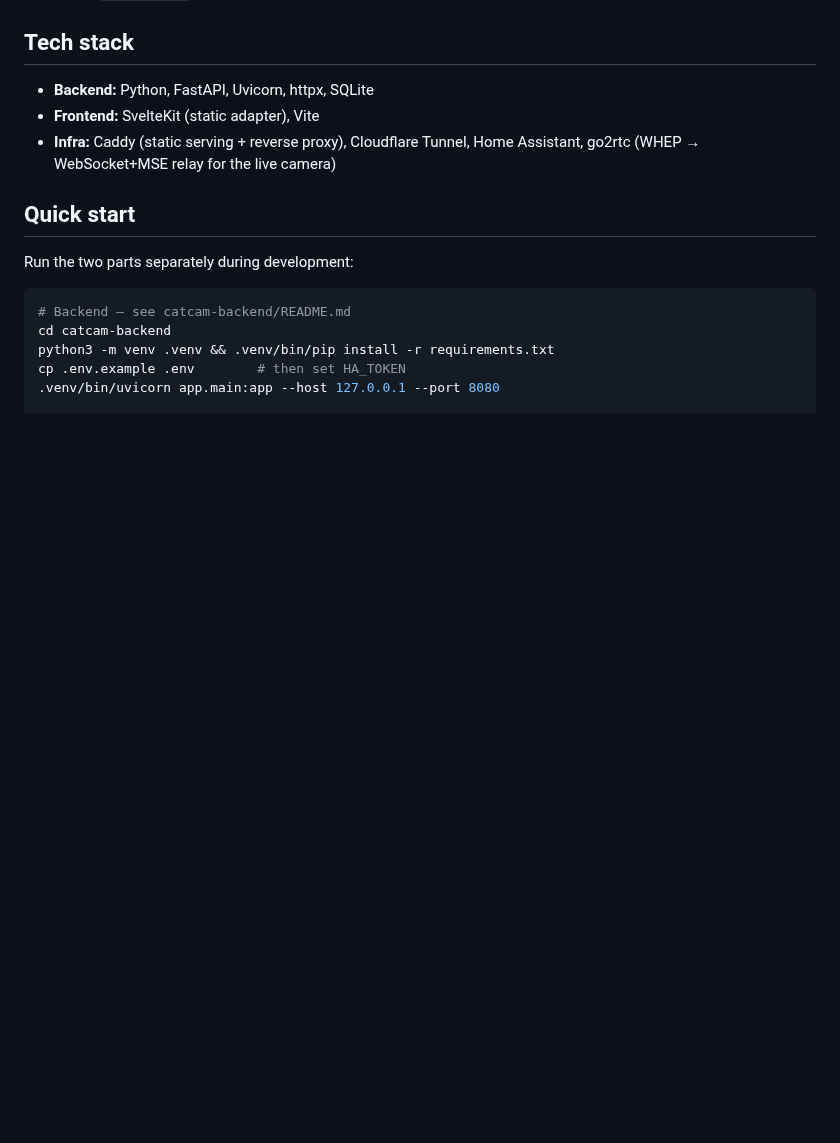
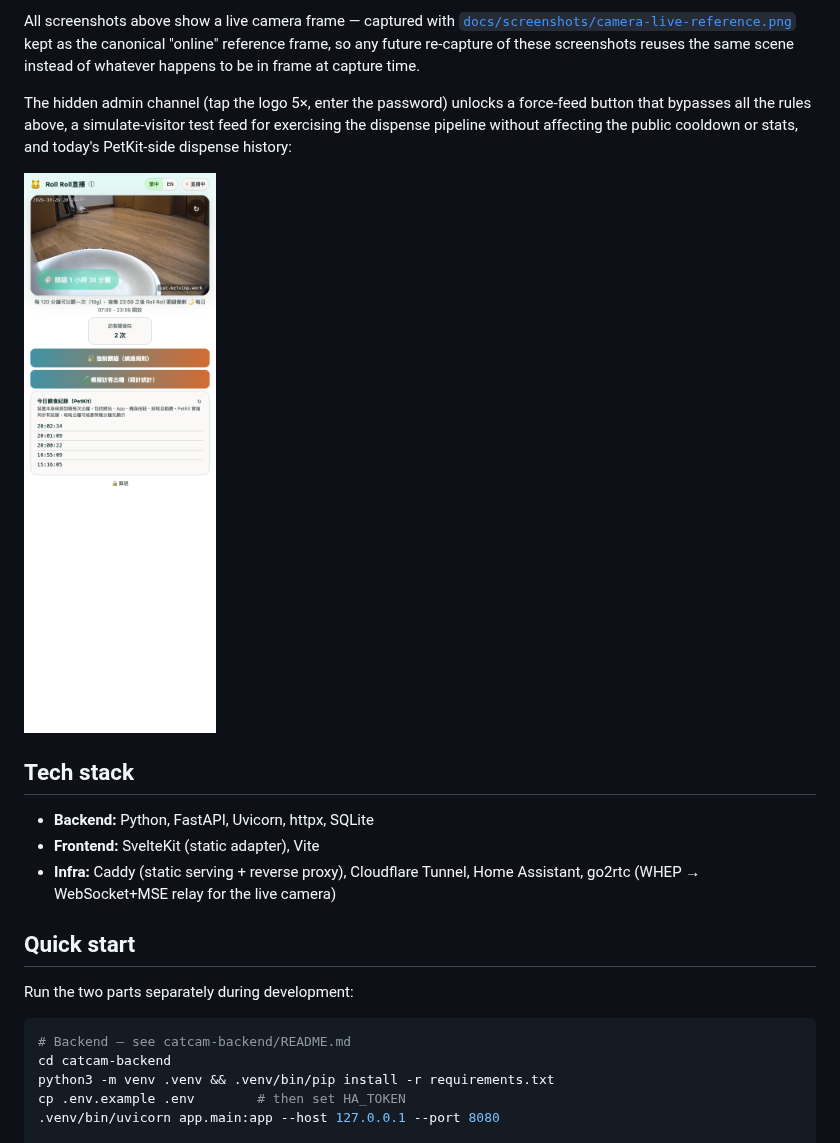
Before and after one commit to zhanfengf/catcam, a Markdown page: README.md, the part around one of its changes. GitHub-like rendering; pictures changed too: docs/screenshots/admin-panel.png (added); blank space fills up the shorter version.

```diff
--- a/README.md
+++ b/README.md
@@ -46,3 +63,16 @@ Each folder has its own README with setup and deployment details.
+All screenshots above show a live camera frame — captured with
+[`docs/screenshots/camera-live-reference.png`](docs/screenshots/camera-live-reference.png)
+kept as the canonical "online" reference frame, so any future re-capture of
+these screenshots reuses the same scene instead of whatever happens to be in
+frame at capture time.
+
+The hidden admin channel (tap the logo 5×, enter the password) unlocks a
+force-feed button that bypasses all the rules above, a simulate-visitor test
+feed for exercising the dispense pipeline without affecting the public
+cooldown or stats, and today's PetKit-side dispense history:
+
+<img src="docs/screenshots/admin-panel.png" width="260" alt="Admin panel: force feed, simulated test feed, and today's PetKit feed history">
+
 ## Tech stack
 
 - **Backend:** Python, FastAPI, Uvicorn, httpx, SQLite
```
Also changed, not shown: other parts of README.md (+17 -0 lines), docs/screenshots/camera-live-reference.png (added), docs/screenshots/feed-cooldown.png (added), docs/screenshots/feed-ha-offline.png (added), docs/screenshots/feed-outside-hours.png (added), docs/screenshots/feed-ready.png (added).
